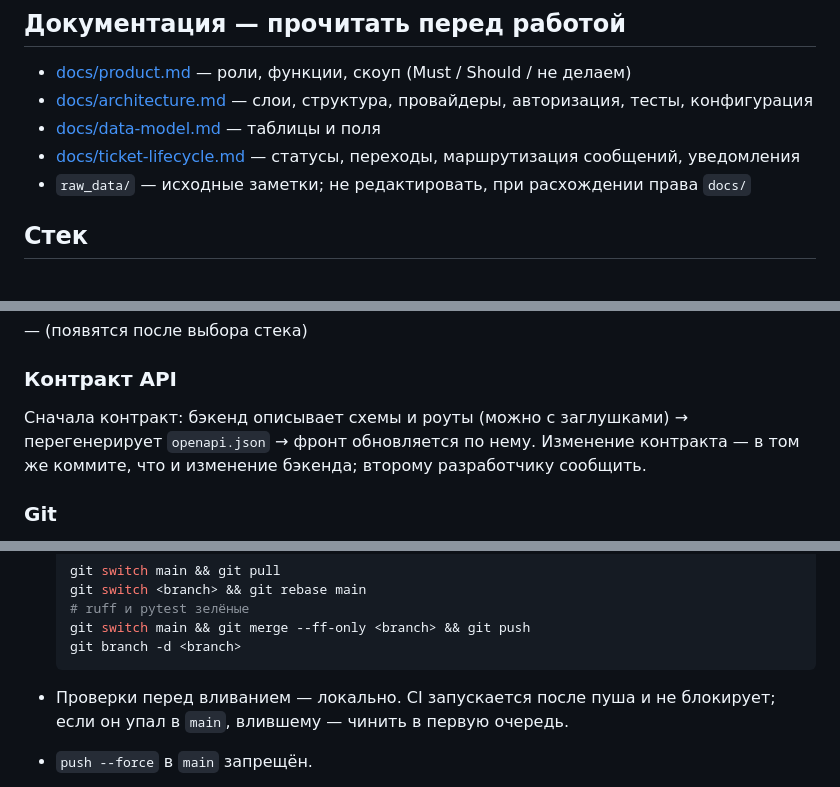
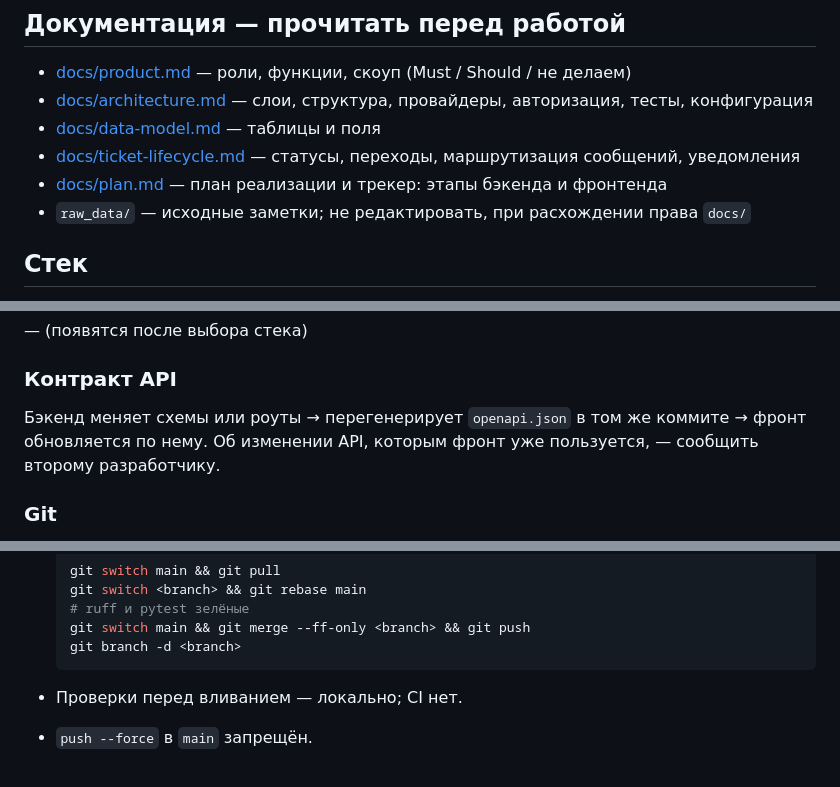
Before and after one commit to ramismaris/uk-support-service, a Markdown page: AGENTS.md, 3 parts joined by grey strips. Drawn GitHub-style.

Commit message:
docs: add implementation plan

````diff
--- a/AGENTS.md
+++ b/AGENTS.md
@@ -8,6 +8,7 @@
 - [docs/architecture.md](docs/architecture.md) — слои, структура, провайдеры, авторизация, тесты, конфигурация
 - [docs/data-model.md](docs/data-model.md) — таблицы и поля
 - [docs/ticket-lifecycle.md](docs/ticket-lifecycle.md) — статусы, переходы, маршрутизация сообщений, уведомления
+- [docs/plan.md](docs/plan.md) — план реализации и трекер: этапы бэкенда и фронтенда
 - `raw_data/` — исходные заметки; не редактировать, при расхождении права `docs/`
 
 ## Стек
@@ -67,7 +68,7 @@ _Заполняется вместе со скелетом проекта._
 
 ### Контракт API
 
-Сначала контракт: бэкенд описывает схемы и роуты (можно с заглушками) → перегенерирует `openapi.json` → фронт обновляется по нему. Изменение контракта — в том же коммите, что и изменение бэкенда; второму разработчику сообщить.
+Бэкенд меняет схемы или роуты → перегенерирует `openapi.json` в том же коммите → фронт обновляется по нему. Об изменении API, которым фронт уже пользуется, — сообщить второму разработчику.
 
 ### Git
 
@@ -86,7 +87,7 @@ PR и ревью не используем: ветка вливается в `ma
   git branch -d <branch>
   ```
 
-- Проверки перед вливанием — локально. CI запускается после пуша и не блокирует; если он упал в `main`, влившему — чинить в первую очередь.
+- Проверки перед вливанием — локально; CI нет.
 - `push --force` в `main` запрещён.
 - Генерируемые файлы при конфликте руками не мёржить: `openapi.json` перегенерировать; при двух «головах» Alembic поправить `down_revision` у более поздней миграции.
 - Перед демо — тег `demo-N`, деплой с тега.
````
Also changed, not shown: docs/architecture.md (+4 -2 lines), docs/plan.md (added, +128 -0 lines).
